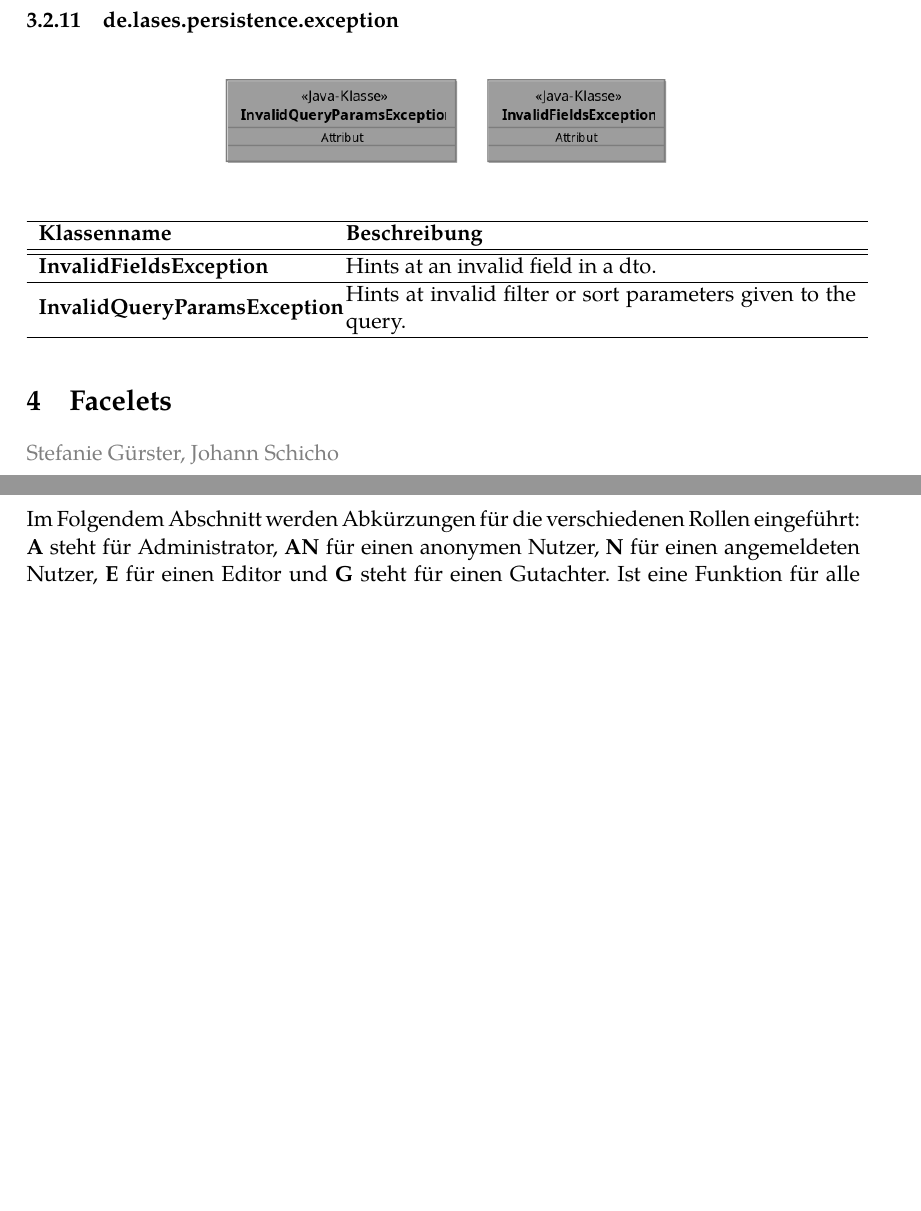
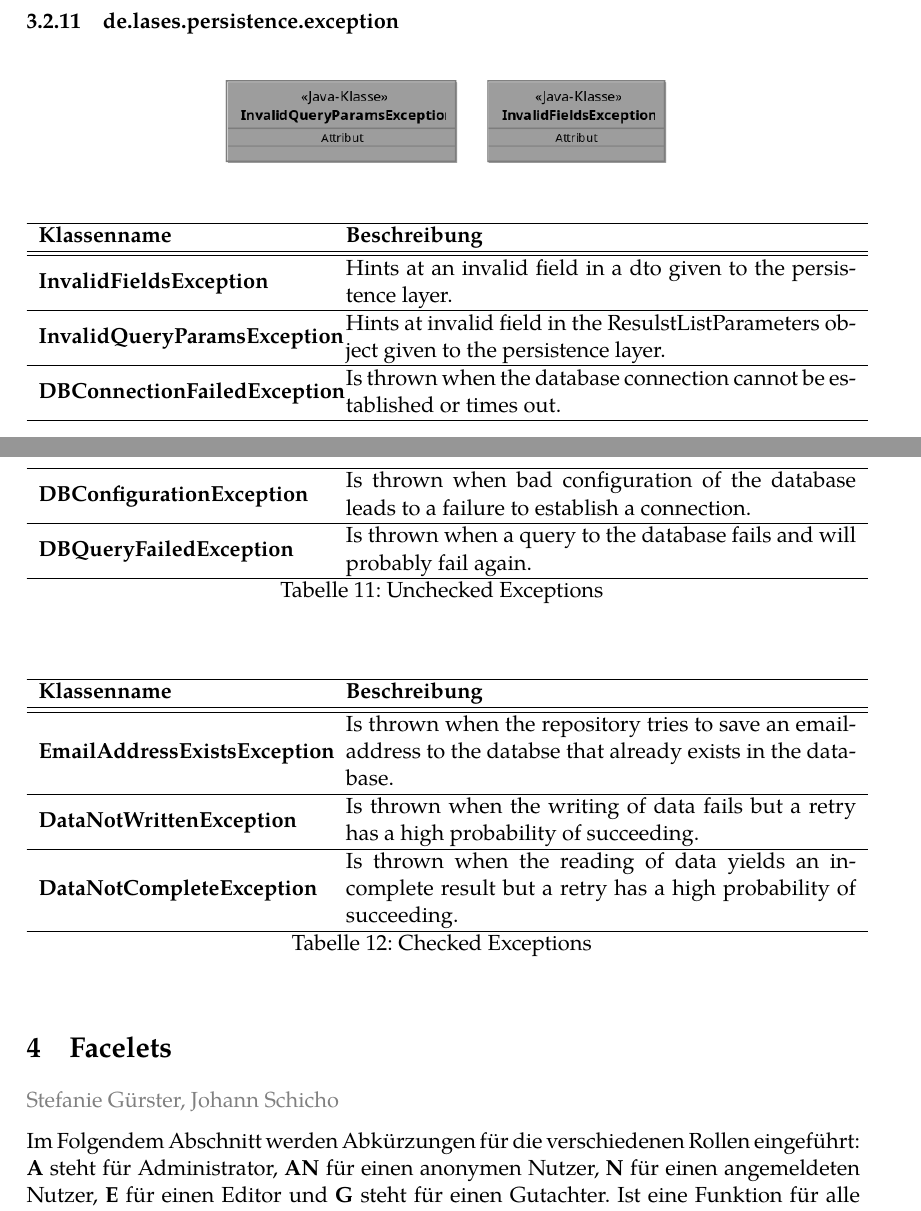
Before and after one commit to guersterst/LasEs, a LaTeX document (docs/Entwurf/Main.tex, which reads docs/Entwurf/Klassendiagramm.tex): two parts of pages 14 and 15 of 31, joined at a grey line, cut so that both start at the same text, the shorter picture padded with empty space. Compiled offline with XeLaTeX.

Commit message:
add persistence exceptions and more validators

```diff
--- a/docs/Entwurf/Klassendiagramm.tex
+++ b/docs/Entwurf/Klassendiagramm.tex
@@ -254,6 +256,17 @@ Folgende Informationen wurden hier aus Gründen der Übersichtlichkeit aus dem D
 \end{figure}
 
 \classtable{
-    \classentry{InvalidFieldsException}{Hints at an invalid field in a dto.}
-    \classentry{InvalidQueryParamsException}{Hints at invalid filter or sort parameters given to the query.}
+    \classentry{InvalidFieldsException}{Hints at an invalid field in a dto given to the persistence layer.}
+    \classentry{InvalidQueryParamsException}{Hints at invalid field in the ResulstListParameters object given to the persistence layer.}
+    \classentry{DBConnectionFailedException}{Is thrown when the database connection cannot be established or times out.}
+    \classentry{DBConfigurationException}{Is thrown when bad configuration of the database leads to a failure to establish a connection.}
+    \classentry{DBQueryFailedException}{Is thrown when a query to the database fails and will probably fail again.}
+    \caption{Unchecked Exceptions}
 }
+
+\classtable{
+	\classentry{EmailAddressExistsException}{Is thrown when the repository tries to save an email-address to the databse that already exists in the database.}
+	\classentry{DataNotWrittenException}{Is thrown when the writing of data fails but a retry has a high probability of succeeding.}
+	\classentry{DataNotCompleteException}{Is thrown when the reading of data yields an incomplete result but a retry has a high probability of succeeding.}
+	\caption{Checked Exceptions}
+}
```
Also changed, not shown: docs/Entwurf/Klassendiagramm.tex (2 more changed lines), 9 other files.
